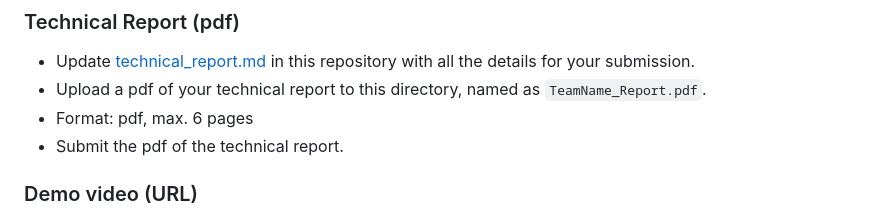
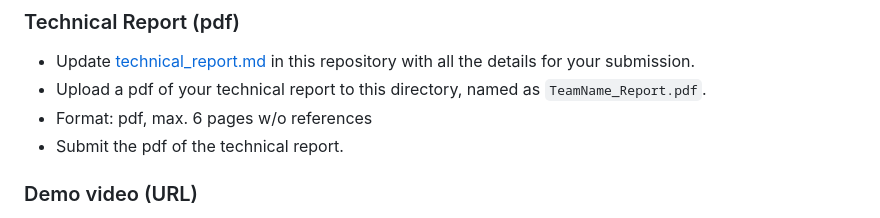
Before and after one commit to sachacoemelck/Health_Insurance_Apertus, a Markdown page: track_2b/README.md, the part around the change. GitHub-like rendering.

```diff
--- a/track_2b/README.md
+++ b/track_2b/README.md
@@ -56,7 +56,7 @@ The submission must:
 ### Technical Report (pdf)
 - Update [technical_report.md](technical_report.md) in this repository with all the details for your submission.
 - Upload a pdf of your technical report to this directory, named as `TeamName_Report.pdf`.
-- Format: pdf, max. 6 pages
+- Format: pdf, max. 6 pages w/o references
 - Submit the pdf of the technical report.
 
 ### Demo video (URL)
```
Also changed, not shown: track_2b/technical_report.md (+1 -1 lines).
